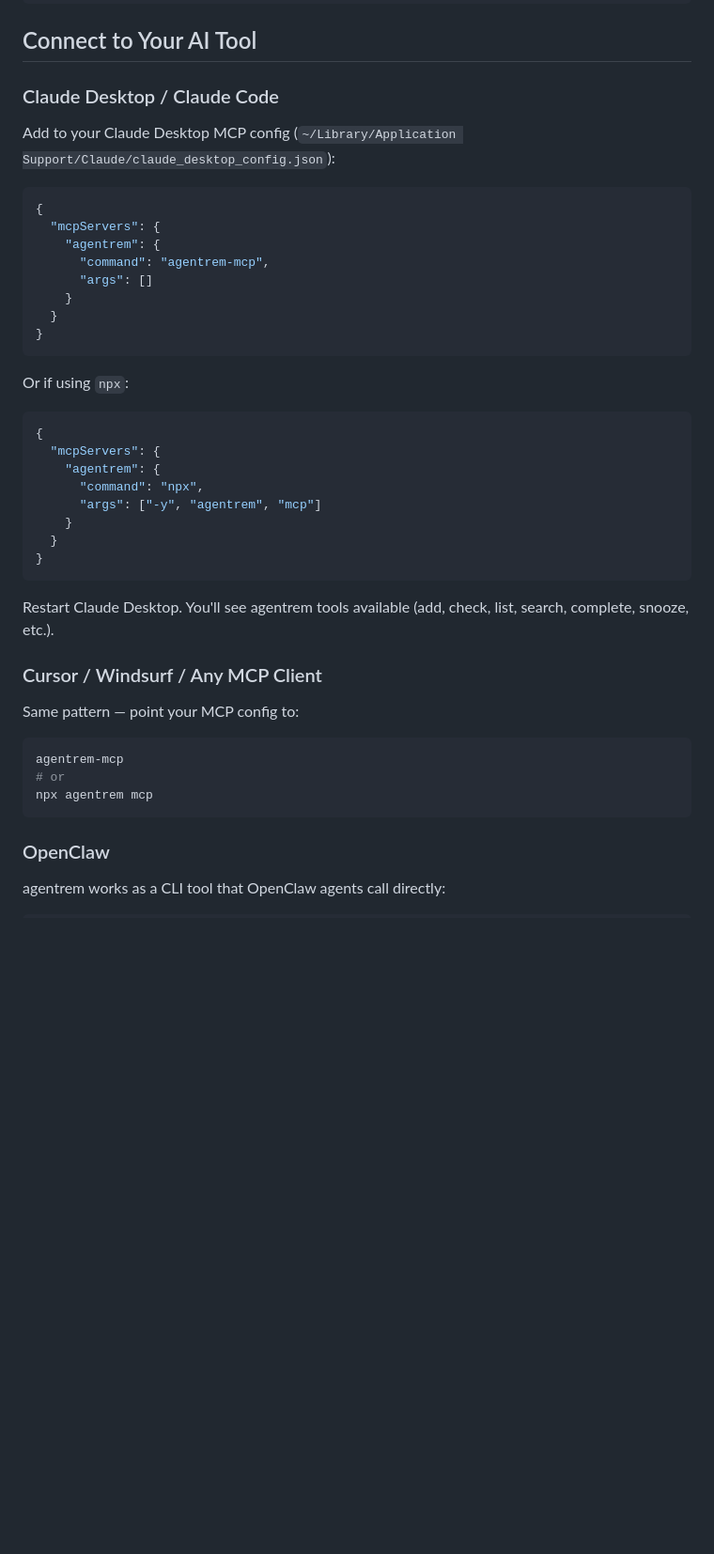
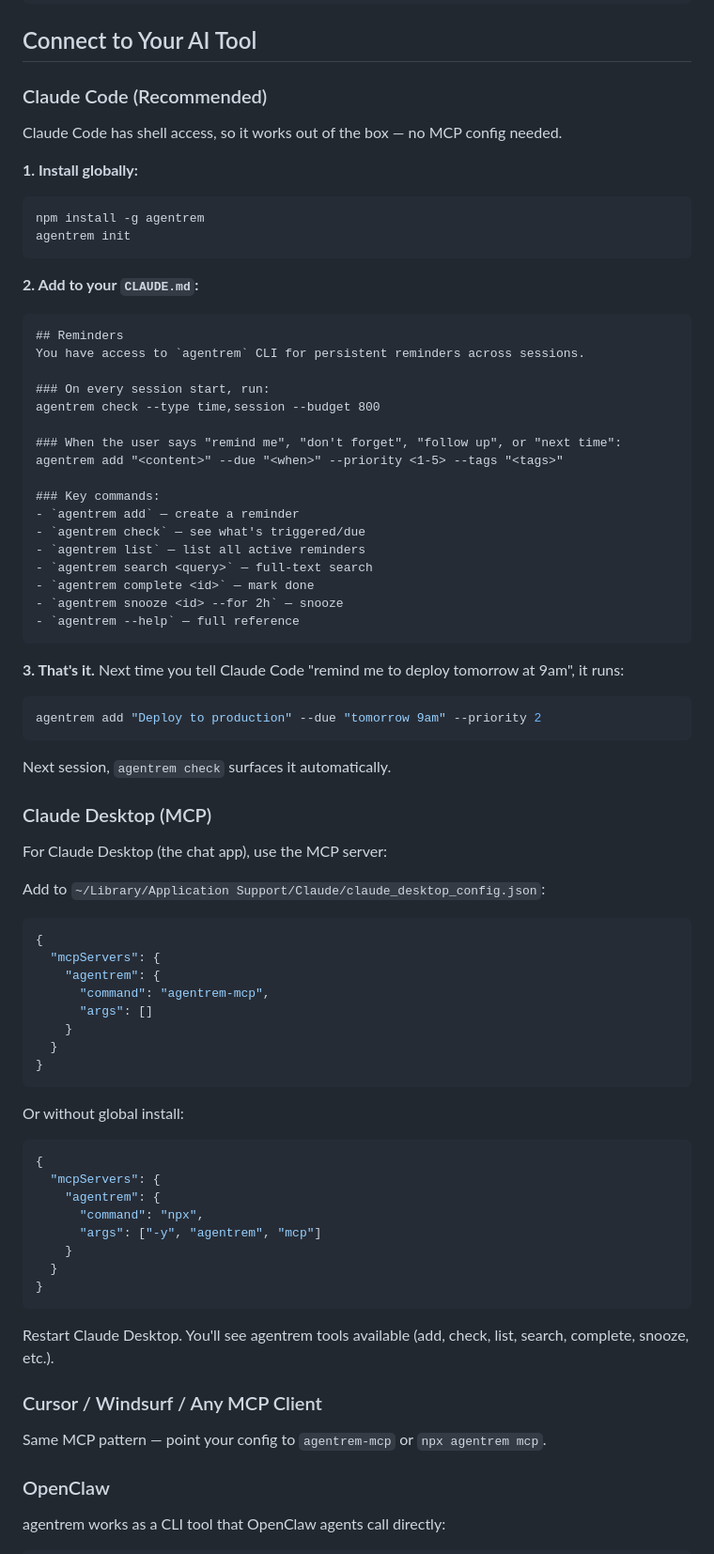
Before and after one commit to fraction12/agentrem, a Markdown page: README.md, the part around the change. Shown at 94% size. GitHub-like rendering; blank space fills up the shorter version.

Commit message:
docs: add Claude Code setup guide as primary integration path

````diff
--- a/README.md
+++ b/README.md
@@ -13,9 +13,52 @@ agentrem init
 
 ## Connect to Your AI Tool
 
-### Claude Desktop / Claude Code
+### Claude Code (Recommended)
 
-Add to your Claude Desktop MCP config (`~/Library/Application Support/Claude/claude_desktop_config.json`):
+Claude Code has shell access, so it works out of the box — no MCP config needed.
+
+**1. Install globally:**
+
+```bash
+npm install -g agentrem
+agentrem init
+```
+
+**2. Add to your `CLAUDE.md`:**
+
+```markdown
+## Reminders
+You have access to `agentrem` CLI for persistent reminders across sessions.
+
+### On every session start, run:
+agentrem check --type time,session --budget 800
+
+### When the user says "remind me", "don't forget", "follow up", or "next time":
+agentrem add "<content>" --due "<when>" --priority <1-5> --tags "<tags>"
+
+### Key commands:
+- `agentrem add` — create a reminder
+- `agentrem check` — see what's triggered/due
+- `agentrem list` — list all active reminders
+- `agentrem search <query>` — full-text search
+- `agentrem complete <id>` — mark done
+- `agentrem snooze <id> --for 2h` — snooze
+- `agentrem --help` — full reference
+```
+
+**3. That's it.** Next time you tell Claude Code "remind me to deploy tomorrow at 9am", it runs:
+
+```bash
+agentrem add "Deploy to production" --due "tomorrow 9am" --priority 2
+```
+
+Next session, `agentrem check` surfaces it automatically.
+
+### Claude Desktop (MCP)
+
+For Claude Desktop (the chat app), use the MCP server:
+
+Add to `~/Library/Application Support/Claude/claude_desktop_config.json`:
 
 ```json
 {
@@ -28,7 +71,7 @@ Add to your Claude Desktop MCP config (`~/Library/Application Support/Claude/cla
 }
 ```
 
-Or if using `npx`:
+Or without global install:
 
 ```json
 {
@@ -45,13 +88,7 @@ Restart Claude Desktop. You'll see agentrem tools available (add, check, list, s
 
 ### Cursor / Windsurf / Any MCP Client
 
-Same pattern — point your MCP config to:
-
-```bash
-agentrem-mcp
-# or
-npx agentrem mcp
-```
+Same MCP pattern — point your config to `agentrem-mcp` or `npx agentrem mcp`.
 
 ### OpenClaw
 
````
